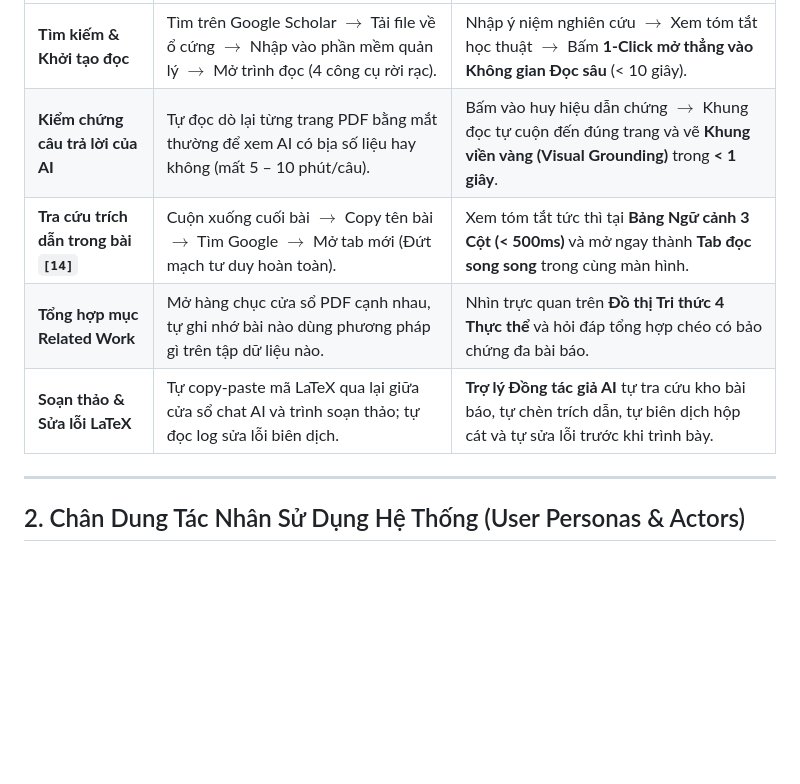
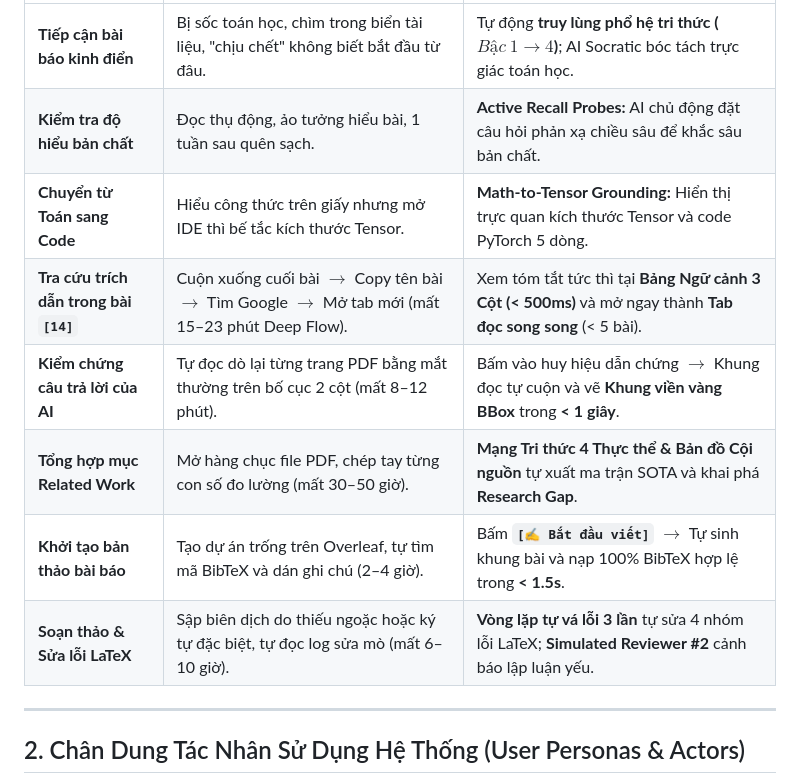
Before and after one commit to dammanhdungvn/VeriScholar, a Markdown page: docs/PRD/00-overview-and-cleanup.md, the part around one of its changes. Rendered like a GitHub page; blank space fills up the shorter version.

```diff
--- a/docs/PRD/00-overview-and-cleanup.md
+++ b/docs/PRD/00-overview-and-cleanup.md
@@ -28,9 +36,12 @@ Qua khảo sát thực tế quy trình nghiên cứu khoa học tại các phòn
 | :--- | :--- | :--- |
-| **Tìm kiếm & Khởi tạo đọc** | Tìm trên Google Scholar $\rightarrow$ Tải file về ổ cứng $\rightarrow$ Nhập vào phần mềm quản lý $\rightarrow$ Mở trình đọc (4 công cụ rời rạc). | Nhập ý niệm nghiên cứu $\rightarrow$ Xem tóm tắt học thuật $\rightarrow$ Bấm **1-Click mở thẳng vào Không gian Đọc sâu** (< 10 giây). |
-| **Kiểm chứng câu trả lời của AI** | Tự đọc dò lại từng trang PDF bằng mắt thường để xem AI có bịa số liệu hay không (mất 5 – 10 phút/câu). | Bấm vào huy hiệu dẫn chứng $\rightarrow$ Khung đọc tự cuộn đến đúng trang và vẽ **Khung viền vàng (Visual Grounding)** trong **< 1 giây**. |
-| **Tra cứu trích dẫn trong bài `[14]`** | Cuộn xuống cuối bài $\rightarrow$ Copy tên bài $\rightarrow$ Tìm Google $\rightarrow$ Mở tab mới (Đứt mạch tư duy hoàn toàn). | Xem tóm tắt tức thì tại **Bảng Ngữ cảnh 3 Cột (< 500ms)** và mở ngay thành **Tab đọc song song** trong cùng màn hình. |
-| **Tổng hợp mục Related Work** | Mở hàng chục cửa sổ PDF cạnh nhau, tự ghi nhớ bài nào dùng phương pháp gì trên tập dữ liệu nào. | Nhìn trực quan trên **Đồ thị Tri thức 4 Thực thể** và hỏi đáp tổng hợp chéo có bảo chứng đa bài báo. |
-| **Soạn thảo & Sửa lỗi LaTeX** | Tự copy-paste mã LaTeX qua lại giữa cửa sổ chat AI và trình soạn thảo; tự đọc log sửa lỗi biên dịch. | **Trợ lý Đồng tác giả AI** tự tra cứu kho bài báo, tự chèn trích dẫn, tự biên dịch hộp cát và tự sửa lỗi trước khi trình bày. |
+| **Tiếp cận bài báo kinh điển** | Bị sốc toán học, chìm trong biển tài liệu, "chịu chết" không biết bắt đầu từ đâu. | Tự động **truy lùng phổ hệ tri thức ($Bậc\ 1 \to 4$)**; AI Socratic bóc tách trực giác toán học. |
+| **Kiểm tra độ hiểu bản chất** | Đọc thụ động, ảo tưởng hiểu bài, 1 tuần sau quên sạch. | **Active Recall Probes:** AI chủ động đặt câu hỏi phản xạ chiều sâu để khắc sâu bản chất. |
+| **Chuyển từ Toán sang Code** | Hiểu công thức trên giấy nhưng mở IDE thì bế tắc kích thước Tensor. | **Math-to-Tensor Grounding:** Hiển thị trực quan kích thước Tensor và code PyTorch 5 dòng. |
+| **Tra cứu trích dẫn trong bài `[14]`** | Cuộn xuống cuối bài $\rightarrow$ Copy tên bài $\rightarrow$ Tìm Google $\rightarrow$ Mở tab mới (mất 15–23 phút Deep Flow). | Xem tóm tắt tức thì tại **Bảng Ngữ cảnh 3 Cột (< 500ms)** và mở ngay thành **Tab đọc song song** (< 5 bài). |
+| **Kiểm chứng câu trả lời của AI** | Tự đọc dò lại từng trang PDF bằng mắt thường trên bố cục 2 cột (mất 8–12 phút). | Bấm vào huy hiệu dẫn chứng $\rightarrow$ Khung đọc tự cuộn và vẽ **Khung viền vàng BBox** trong **< 1 giây**. |
+| **Tổng hợp mục Related Work** | Mở hàng chục file PDF, chép tay từng con số đo lường (mất 30–50 giờ). | **Mạng Tri thức 4 Thực thể & Bản đồ Cội nguồn** tự xuất ma trận SOTA và khai phá **Research Gap**. |
+| **Khởi tạo bản thảo bài báo** | Tạo dự án trống trên Overleaf, tự tìm mã BibTeX và dán ghi chú (2–4 giờ). | Bấm **`[✍️ Bắt đầu viết]`** $\rightarrow$ Tự sinh khung bài và nạp 100% BibTeX hợp lệ trong **< 1.5s**. |
+| **Soạn thảo & Sửa lỗi LaTeX** | Sập biên dịch do thiếu ngoặc hoặc ký tự đặc biệt, tự đọc log sửa mò (mất 6–10 giờ). | **Vòng lặp tự vá lỗi 3 lần** tự sửa 4 nhóm lỗi LaTeX; **Simulated Reviewer #2** cảnh báo lập luận yếu. |
 
 ---
 
```
Also changed, not shown: other parts of docs/PRD/00-overview-and-cleanup.md (+16 -8 lines), 2 other files.
